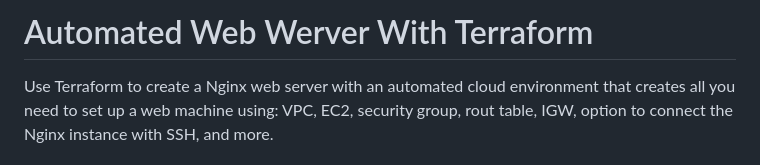
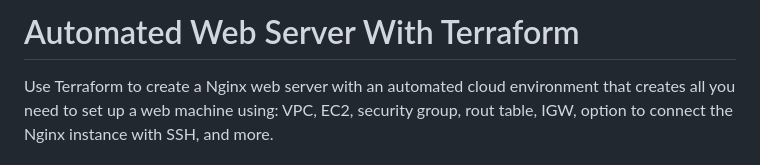
Before and after one commit to Aviv-devops/Automated-Web-Server-With-Tf, a Markdown page: README.md, the part around the change. GitHub-like rendering.

Commit message:
Update README.md
Update README

```diff
--- a/README.md
+++ b/README.md
@@ -1,4 +1,4 @@
-# Automated Web Werver With Terraform
+# Automated Web Server With Terraform
 Use Terraform to create a Nginx web server with an automated cloud environment that creates all you need to set up a web machine using: VPC, EC2, security group, rout table, IGW, option to connect the Nginx instance with SSH, and more.
 
 # Project README
```
